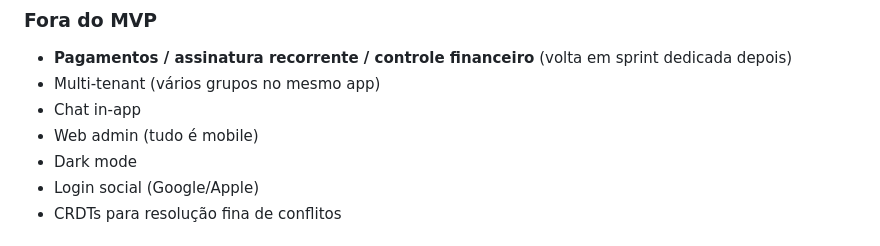
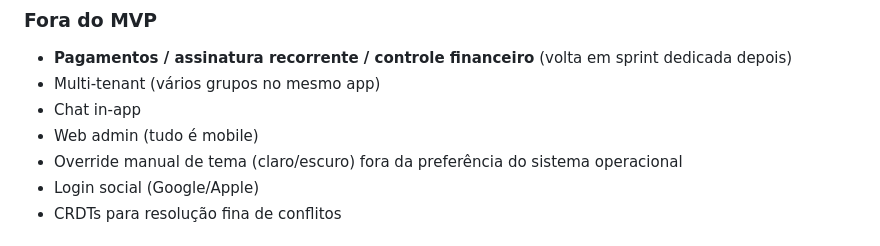
Before and after one commit to devbatista/inimigos_da_bola, a Markdown page: .ia/specs/00-visao-glossario.md, the part around the change. GitHub-like rendering.

```diff
--- a/.ia/specs/00-visao-glossario.md
+++ b/.ia/specs/00-visao-glossario.md
@@ -45,7 +45,7 @@ O usuário-alvo do MVP é **a turma do organizador** — não é um SaaS multi-g
 - Multi-tenant (vários grupos no mesmo app)
 - Chat in-app
 - Web admin (tudo é mobile)
-- Dark mode
+- Override manual de tema (claro/escuro) fora da preferência do sistema operacional
 - Login social (Google/Apple)
 - CRDTs para resolução fina de conflitos
 
```
Also changed, not shown: .ia/specs/06-design-ui.md (+23 -2 lines), .ia/specs/08-roadmap.md (+1 -1 lines).
